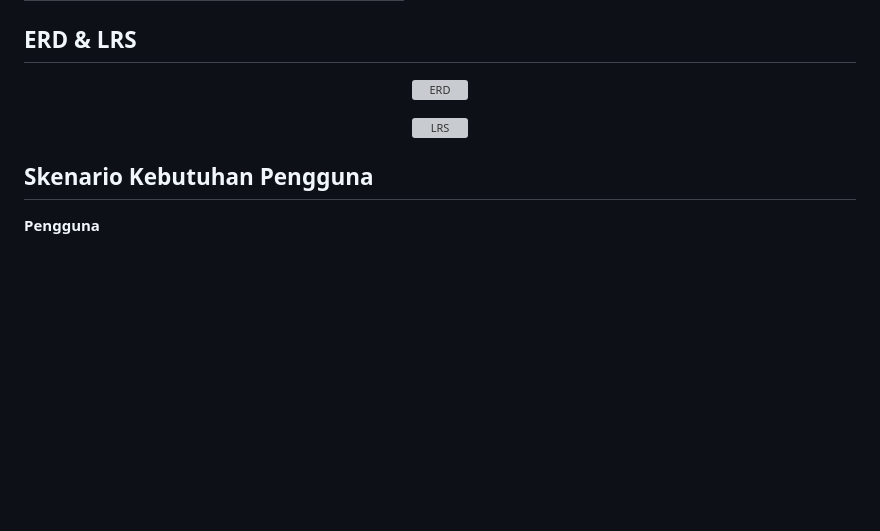
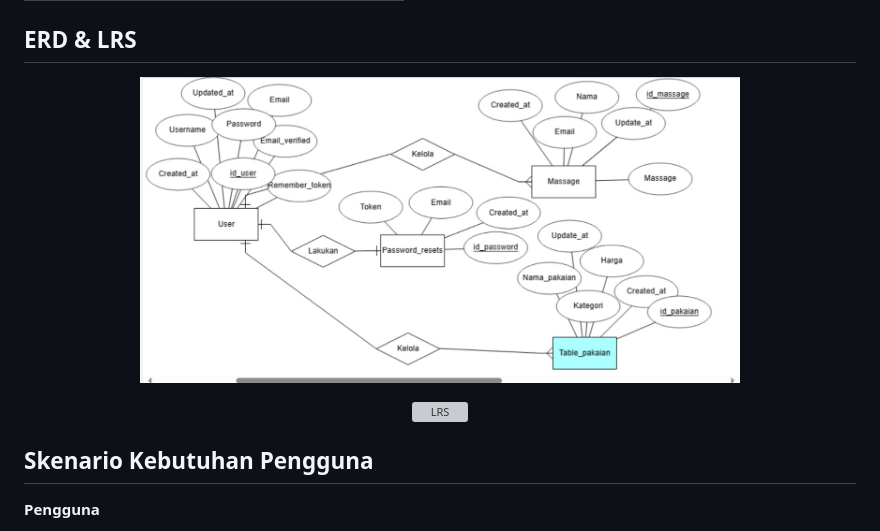
Before and after one commit to Kikiqis/laundry, a Markdown page: README.md, the part around the change. GitHub-like rendering; pictures changed too: public/image/ERD.jpg (added); blank space fills up the shorter version; grey boxes are pictures that could not be loaded.

```diff
--- a/README.md
+++ b/README.md
@@ -44,8 +44,8 @@ Dengan adanya potensi pasar yang luas dan terus berkembang, usaha laundry memili
 </table>
 
 ## ERD & LRS
-<p align="center"><img src="image/ERD.jpg" width="600" alt="ERD"></p>
-<p align="center"><img src="image/LRS.jpg" width="600" alt="LRS"></p>
+<p align="center"><img src="public/image/ERD.jpg" width="600" alt="ERD"></p>
+<p align="center"><img src="PUBLIC/image/LRS.png" width="600" alt="LRS"></p>
 
 ## Skenario Kebutuhan Pengguna
 <strong>Pengguna</strong>
```
Also changed, not shown: public/image/LRS.png (added).
